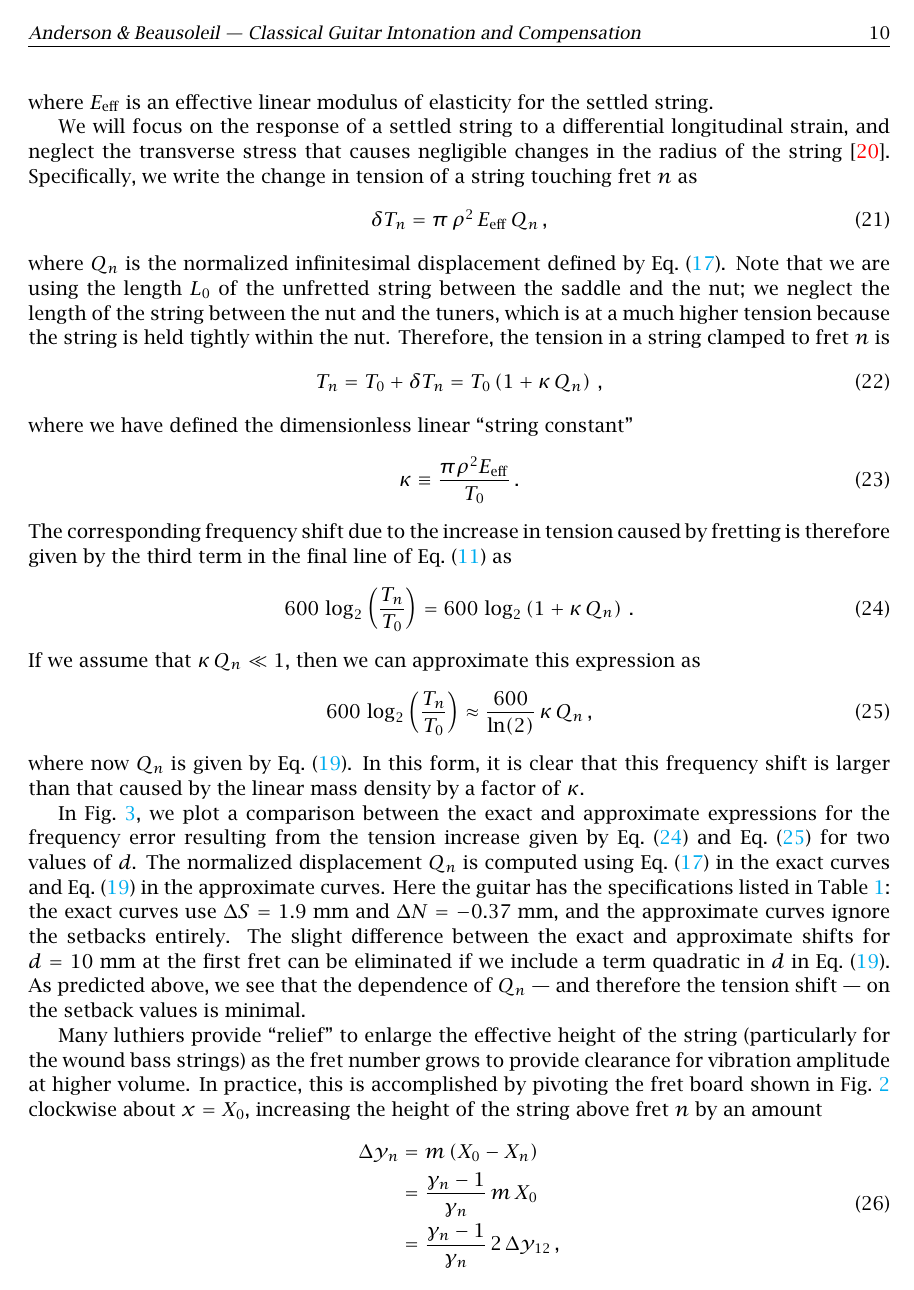
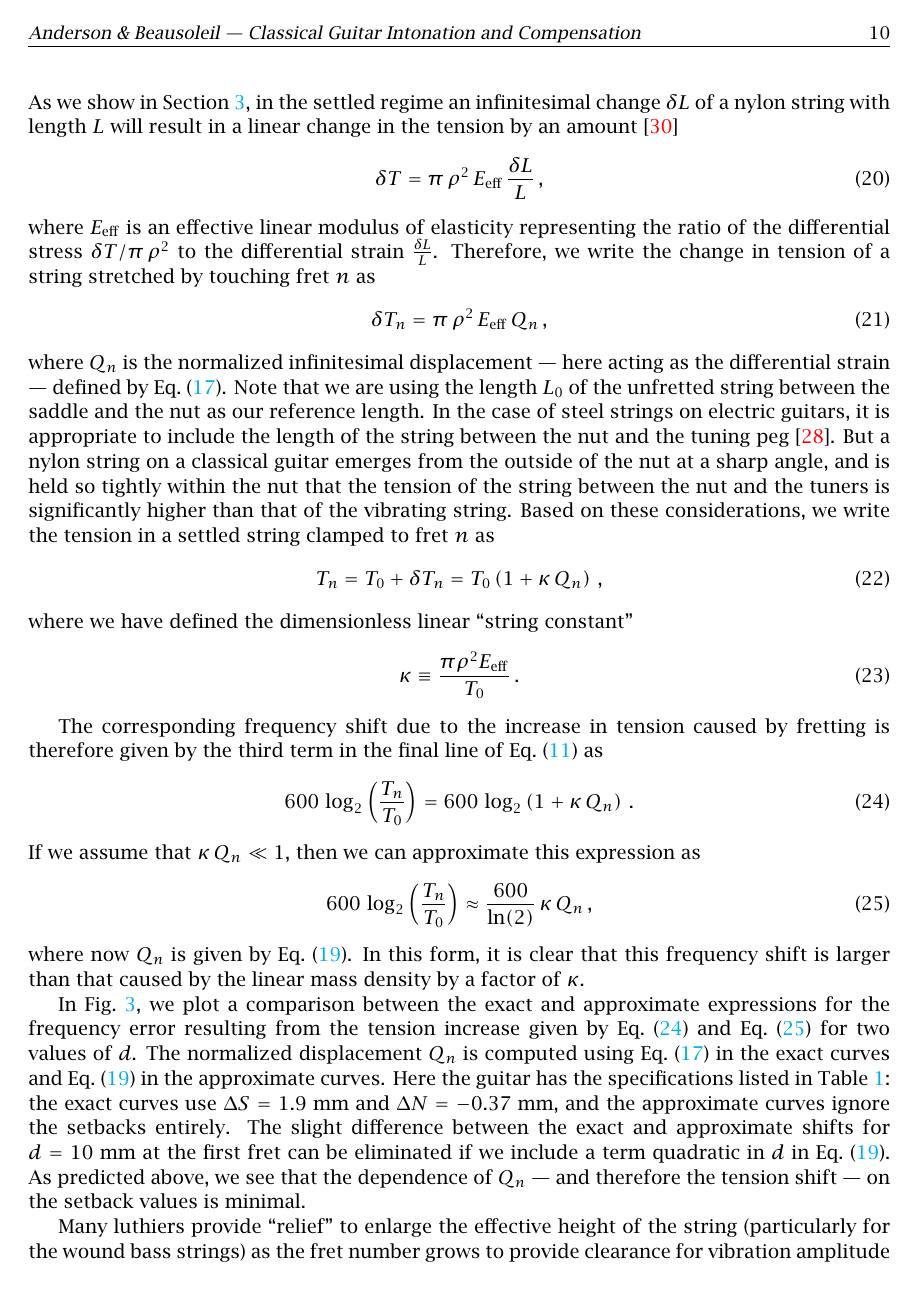
Before and after one commit to beausol/classical-guitar, a LaTeX paper (cgic/cgic.tex, which reads cgic/files/model.tex): page 10 of 45. The pictures show the PDF file cgic/cgic.pdf that the author committed with the source.

Commit message:
Rewrite of the tension section is complete.

```diff
--- a/cgic/files/model.tex
+++ b/cgic/files/model.tex
@@ -222,13 +224,11 @@ Nylon classical guitar strings have very different physical properties than thos
 \begin{equation} \label{eqn:youngs_mod_def}
   \delta T = \pi\, \rho^2\, E_\mathrm{eff}\, \frac{\delta L}{L}\, ,
 \end{equation}
-where $E_\mathrm{eff}$ is an effective linear modulus of elasticity for the settled string.
-
-We will focus on the response of a settled string to a differential longitudinal strain, and neglect the transverse stress that causes negligible changes in the radius of the string~\cite{ref:lynchaird2017mpn}. Specifically, we write the change in tension of a string touching fret $n$ as
+where $E_\mathrm{eff}$ is an effective linear modulus of elasticity representing the ratio of the differential stress $\delta T / \pi\, \rho^2$ to the differential strain $\frac{\delta L}{L}$. Therefore, we write the change in tension of a string stretched by touching fret $n$ as
  \begin{equation} \label{eqn:delta_t_n}
 \delta T_n = \pi\, \rho^2\, E_\mathrm{eff}\, Q_n\, ,
  \end{equation}
-where $Q_n$ is the normalized infinitesimal displacement defined by \eqn{q_n_def}. Note that we are using the length $L_0$ of the unfretted string between the saddle and the nut; we neglect the length of the string between the nut and the tuners, which is at a much higher tension because the string is held tightly within the nut. Therefore, the tension in a string clamped to fret $n$ is
+where $Q_n$ is the normalized infinitesimal displacement --- here acting as the differential strain --- defined by \eqn{q_n_def}. Note that we are using the length $L_0$ of the unfretted string between the saddle and the nut as our reference length. In the case of steel strings on electric guitars, it is appropriate to include the length of the string between the nut and the tuning peg~\cite{ref:kemp2020ibg}. But a nylon string on a classical guitar emerges from the outside of the nut at a sharp angle, and is held so tightly within the nut that the tension of the string between the nut and the tuners is significantly higher than that of the vibrating string. Based on these considerations, we write the tension in a settled string clamped to fret $n$ as
  \begin{equation} \label{eqn:t_n_def}
 T_n = T_0 + \delta T_n = T_0 \left( 1 + \kappa\, Q_n \right)\, ,
  \end{equation}
```
Also changed, not shown: cgic/cgic.pdf, cgic/files/model.tex (5 more changed lines).
